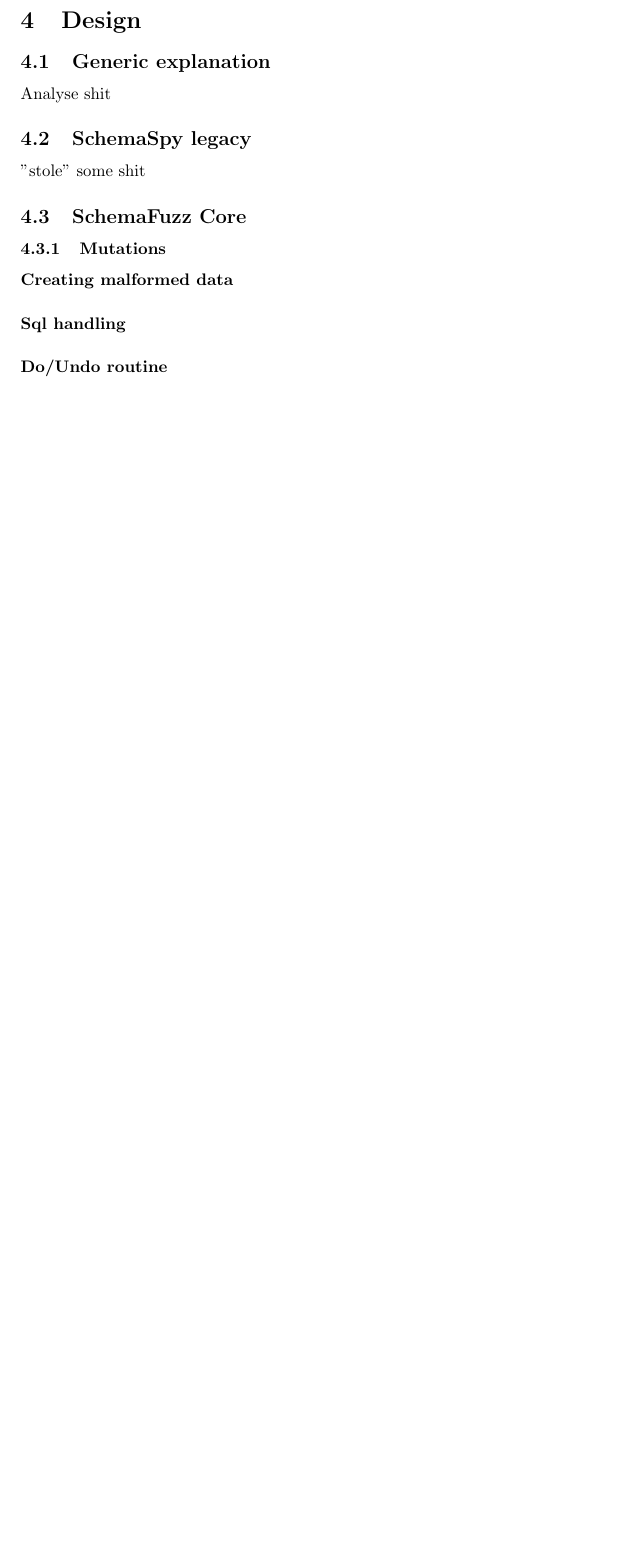
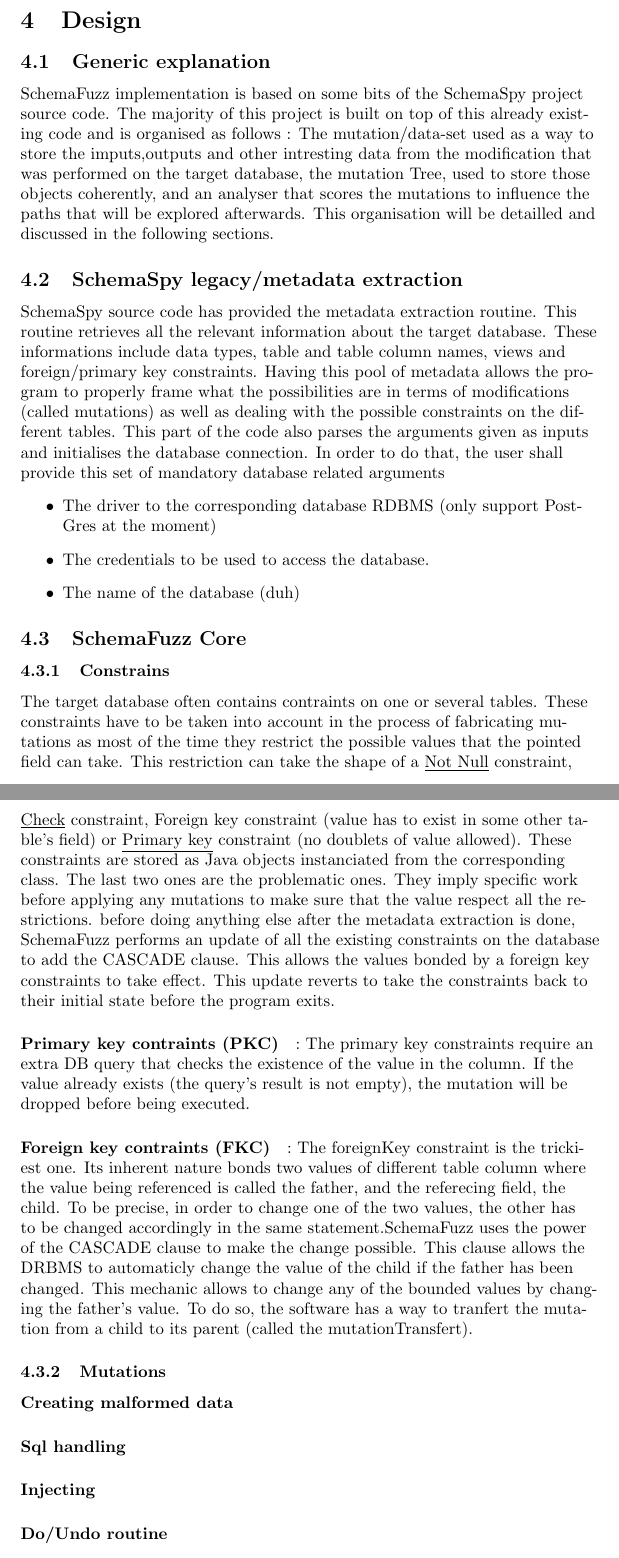
Before and after one commit to Feideus/schemafuzz, a LaTeX document (Documentation.tex): part of page 3 of 4 before the commit and two parts of pages 3 and 4 of 5 after it, the two joined at a grey line, cut so that both start at the same text, the shorter picture padded with empty space. Compiled offline with pdfLaTeX.

Commit message:
some doc text.

```diff
--- a/Documentation.tex
+++ b/Documentation.tex
@@ -86,14 +86,38 @@
 
 	\section{Design}
 		\subsection{Generic explanation}
-			Analyse shit
-		\subsection{SchemaSpy legacy}
-			"stole" some shit
+SchemaFuzz implementation is based on some bits of the SchemaSpy project source code.
+The majority of this project is built on top of this already existing code and is organised as follows :
+The mutation/data-set used as a way to store the imputs,outputs and other intresting data from the modification that was performed on the target database,
+the mutation Tree, used to store those objects coherently, and an analyser that scores the mutations to influence the paths that will be explored afterwards. This organisation will be detailled and discussed in the following sections.
+		\subsection{SchemaSpy legacy/metadata extraction}
+SchemaSpy source code has provided the metadata extraction routine. This routine retrieves all the relevant information about the target database. These informations include data types, table and table column names, views and foreign/primary key constraints. Having this pool of metadata allows the program to properly frame what the possibilities are in terms of modifications (called mutations) as well as dealing with the possible constraints on the different tables.
+This part of the code also parses the arguments given as inputs and initialises the database connection.
+In order to do that, the user shall provide this set of mandatory database related arguments
+			\begin{itemize}
+ 				\item The driver to the corresponding database RDBMS (only support PostGres at the moment)
+ 				\item The credentials to be used to access the database.
+ 				\item The name of the database (duh)
+			\end{itemize}
 		\subsection{SchemaFuzz Core}
+			\subsubsection{Constrains}
+The target database often contains contraints on one or several tables. These constraints have to be taken into account in the process of fabricating mutations as most of the time they restrict the possible values that the pointed field can take. This restriction can take the shape of a \underline {Not Null} constraint, \underline{Check} constraint, {Foreign key} constraint (value has to exist in some other table's field) or \underline{Primary key} constraint (no doublets of value allowed). These constraints are stored as Java objects instanciated from the corresponding class.
+%(add constraints class diagram here)
+The last two ones are the problematic ones. They imply specific work before applying any mutations to make sure that the value respect all the restrictions. before doing anything else after the metadata extraction is done, SchemaFuzz performs an update of all the existing constraints on the database to add the CASCADE clause. This allows the values bonded by a foreign key constraints to take effect. This update reverts to take the constraints back to their initial state before the program exits.
+				\paragraph{Primary key contraints (PKC)} :
+The primary key constraints require an extra DB query that checks the existence of the value in the column. If the value already exists (the query's result is not empty), the mutation will be dropped before being executed.
+				\paragraph{Foreign key contraints (FKC)} :
+The foreignKey constraint is the trickiest one. Its inherent nature bonds two values of different table column where the value being referenced is called the father, and the referecing field, the child. To be precise, in order to change one of the two values, the other has to be changed accordingly in the same statement.SchemaFuzz uses the power of the CASCADE clause to make the change possible. This clause allows the DRBMS to automaticly change the value of the child if the father has been changed.
+This mechanic allows to change any of the bounded values by changing the father's value.
+To do so, the software has a way to tranfert the mutation from a child to its parent (called the mutationTransfert).
+
+
 			\subsubsection{Mutations}
 				\paragraph{Creating malformed data}
 				\paragraph{Sql handling}
+				\paragraph{Injecting}
 				\paragraph{Do/Undo routine}
+				\paragraph{Special Cases(MutationTransfert)}
 			\subsubsection{TreeBased data structure}
 				\paragraph{Weight}
 				\paragraph{Path}
```
Also changed, not shown: Documentation.tex (10 more changed lines).
